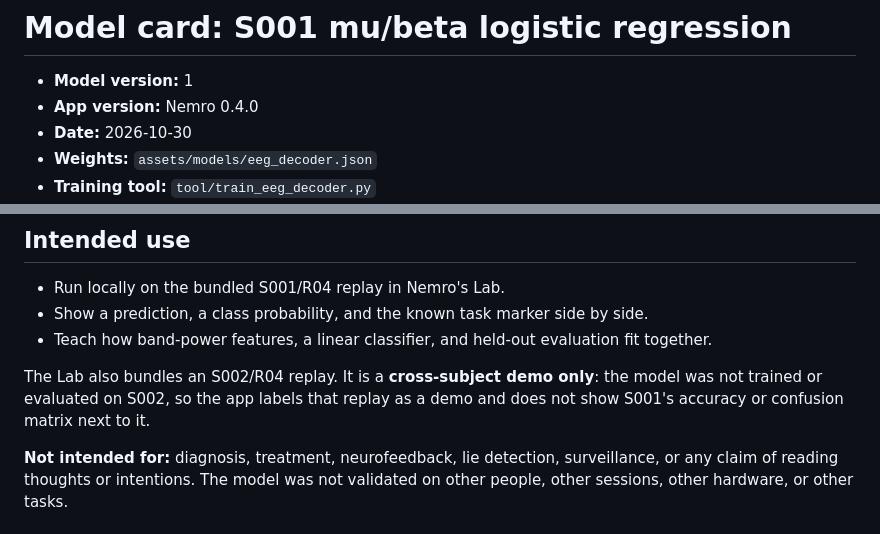
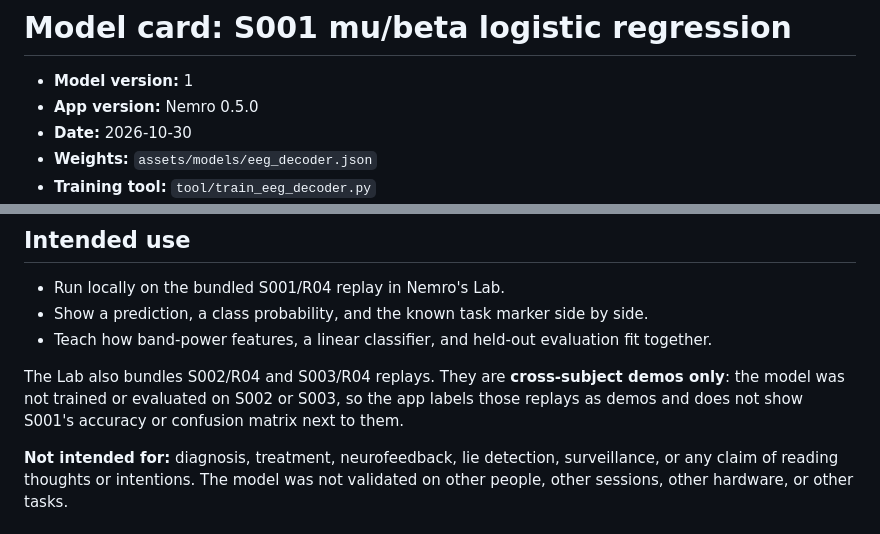
Before and after one commit to herbalblitz/nemro, a Markdown page: docs/model-card.md, 2 parts joined by grey strips. Drawn GitHub-style.

Commit message:
Release 0.5.0: version bump and changelog

```diff
--- a/docs/model-card.md
+++ b/docs/model-card.md
@@ -1,7 +1,7 @@
 # Model card: S001 mu/beta logistic regression
 
 - **Model version:** 1
-- **App version:** Nemro 0.4.0
+- **App version:** Nemro 0.5.0
 - **Date:** 2026-10-30
 - **Weights:** `assets/models/eeg_decoder.json`
 - **Training tool:** `tool/train_eeg_decoder.py`
@@ -21,9 +21,10 @@ on-device EEG decoding pipeline, not a brain-computer interface product.
 - Teach how band-power features, a linear classifier, and held-out evaluation
   fit together.
 
-The Lab also bundles an S002/R04 replay. It is a **cross-subject demo only**:
-the model was not trained or evaluated on S002, so the app labels that replay
-as a demo and does not show S001's accuracy or confusion matrix next to it.
+The Lab also bundles S002/R04 and S003/R04 replays. They are
+**cross-subject demos only**: the model was not trained or evaluated on
+S002 or S003, so the app labels those replays as demos and does not show
+S001's accuracy or confusion matrix next to them.
 
 **Not intended for:** diagnosis, treatment, neurofeedback, lie detection,
 surveillance, or any claim of reading thoughts or intentions. The model was not
```
